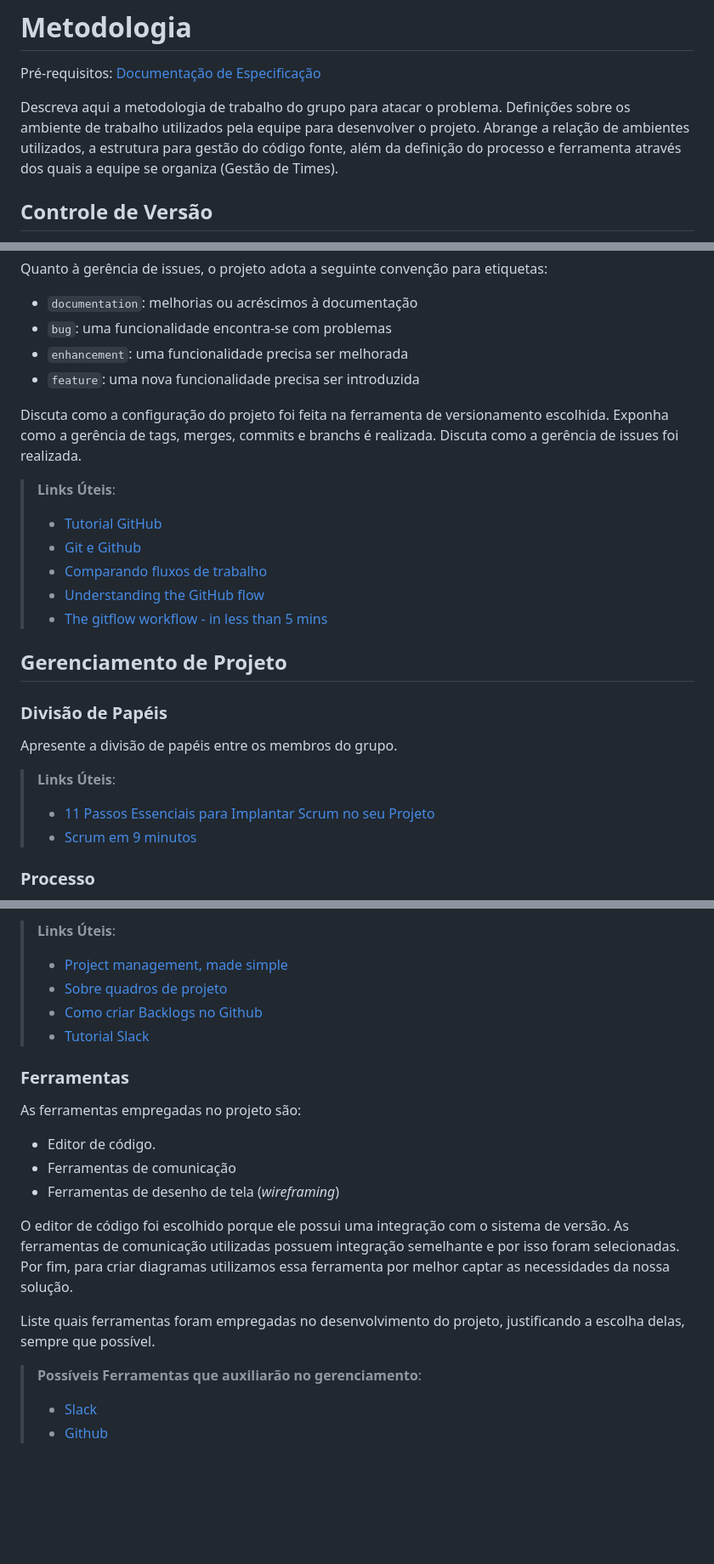
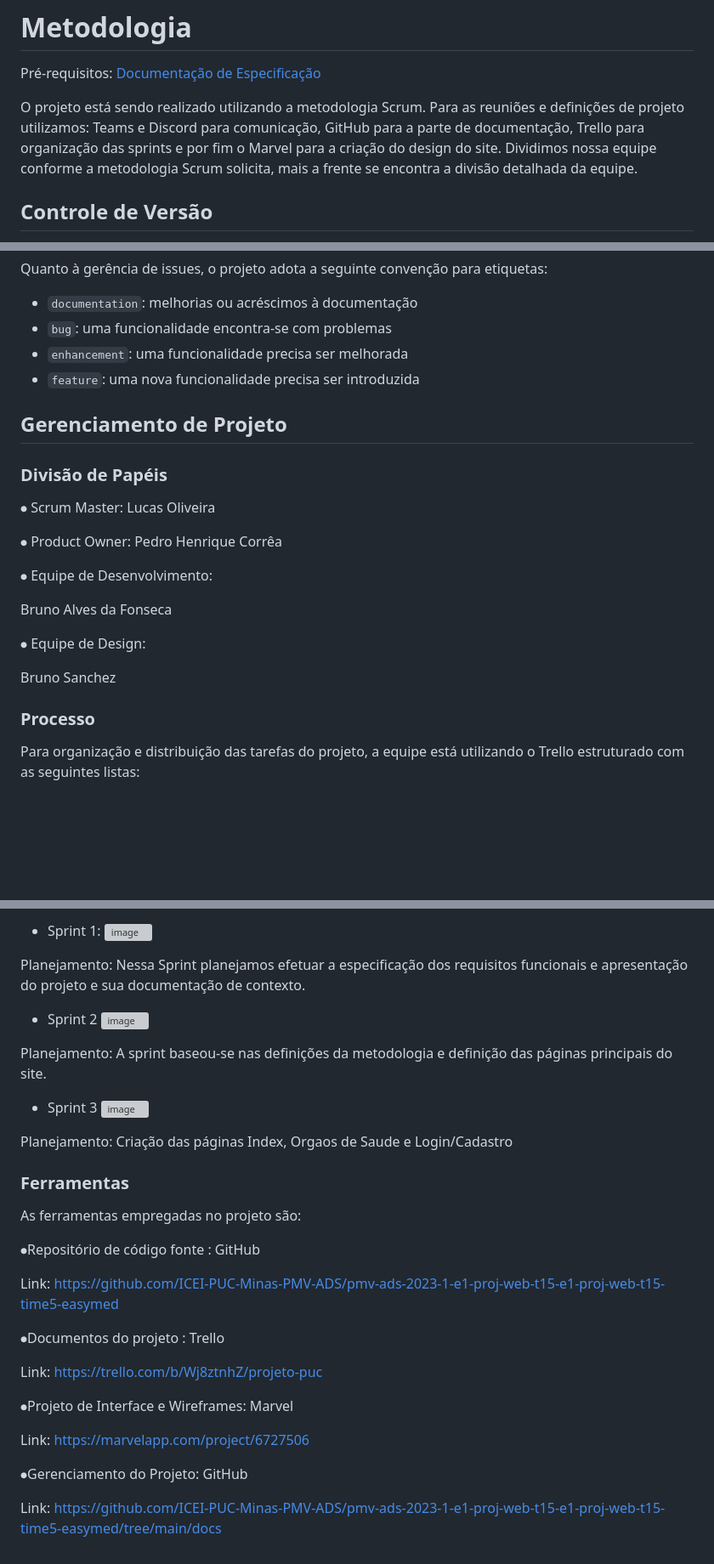
Before and after one commit to ICEI-PUC-Minas-PMV-ADS/pmv-ads-2023-1-e1-proj-web-t15-e1-proj-web-t15-time5-easymed, a Markdown page: docs/03-Metodologia.md, 3 parts joined by grey strips. Shown: that part at 85% size. Drawn GitHub-style; blank space fills up the shorter version; grey boxes are pictures that could not be loaded.

Commit message:
Atualização das definições da metodologia empregada

```diff
--- a/docs/03-Metodologia.md
+++ b/docs/03-Metodologia.md
@@ -3,7 +3,7 @@
 
 <span style="color:red">Pré-requisitos: <a href="2-Especificação do Projeto.md"> Documentação de Especificação</a></span>
 
-Descreva aqui a metodologia de trabalho do grupo para atacar o problema. Definições sobre os ambiente de trabalho utilizados pela  equipe para desenvolver o projeto. Abrange a relação de ambientes utilizados, a estrutura para gestão do código fonte, além da definição do processo e ferramenta através dos quais a equipe se organiza (Gestão de Times).
+O projeto está sendo realizado utilizando a metodologia Scrum. Para as reuniões e definições de projeto utilizamos: Teams e Discord para comunicação, GitHub para a parte de documentação, Trello para organização das sprints e por fim o Marvel para a criação do design do site. Dividimos nossa equipe conforme a metodologia Scrum solicita, mais a frente se encontra a divisão detalhada da equipe.
 
 ## Controle de Versão
 
@@ -26,25 +26,22 @@ etiquetas:
 - `enhancement`: uma funcionalidade precisa ser melhorada
 - `feature`: uma nova funcionalidade precisa ser introduzida
 
-Discuta como a configuração do projeto foi feita na ferramenta de versionamento escolhida. Exponha como a gerência de tags, merges, commits e branchs é realizada. Discuta como a gerência de issues foi realizada.
-
-> **Links Úteis**:
-> - [Tutorial GitHub](https://guides.github.com/activities/hello-world/)
-> - [Git e Github](https://www.youtube.com/playlist?list=PLHz_AreHm4dm7ZULPAmadvNhH6vk9oNZA)
->  - [Comparando fluxos de trabalho](https://www.atlassian.com/br/git/tutorials/comparing-workflows)
-> - [Understanding the GitHub flow](https://guides.github.com/introduction/flow/)
-> - [The gitflow workflow - in less than 5 mins](https://www.youtube.com/watch?v=1SXpE08hvGs)
-
 ## Gerenciamento de Projeto
 
 ### Divisão de Papéis
 
-Apresente a divisão de papéis entre os membros do grupo.
+⦁ Scrum Master: Lucas Oliveira
 
-> **Links Úteis**:
-> - [11 Passos Essenciais para Implantar Scrum no seu
-> Projeto](https://mindmaster.com.br/scrum-11-passos/)
-> - [Scrum em 9 minutos](https://www.youtube.com/watch?v=XfvQWnRgxG0)
+⦁ Product Owner: Pedro Henrique Corrêa
+
+⦁ Equipe de Desenvolvimento:
+
+Bruno Alves da Fonseca
+
+⦁ Equipe de Design:
+
+Bruno Sanchez
 
 ### Processo
+Para organização e distribuição das tarefas do projeto, a equipe está utilizando o Trello estruturado com as seguintes listas:
 
@@ -52,26 +50,35 @@ Coloque  informações sobre detalhes da implementação do Scrum seguido pelo g
 
-> **Links Úteis**:
-> - [Project management, made simple](https://github.com/features/project-management/)
-> - [Sobre quadros de projeto](https://docs.github.com/pt/github/managing-your-work-on-github/about-project-boards)
-> - [Como criar Backlogs no Github](https://www.youtube.com/watch?v=RXEy6CFu9Hk)
-> - [Tutorial Slack](https://slack.com/intl/en-br/)
+- Sprint 1:
+![image](https://github.com/ICEI-PUC-Minas-PMV-ADS/pmv-ads-2023-1-e1-proj-web-t15-e1-proj-web-t15-time5-easymed/assets/111026383/7176a172-3dce-4bb4-8a0f-d85e034d32e5)
+
+Planejamento: Nessa Sprint planejamos efetuar a especificação dos requisitos funcionais e apresentação do projeto e sua documentação de contexto.
+
+- Sprint 2
+![image](https://github.com/ICEI-PUC-Minas-PMV-ADS/pmv-ads-2023-1-e1-proj-web-t15-e1-proj-web-t15-time5-easymed/assets/111026383/bd378ba8-6abd-4fe2-b133-6dcbce447c1e)
+
+Planejamento: A sprint baseou-se nas definições da metodologia e definição das páginas principais do site.
+
+- Sprint 3
+![image](https://github.com/ICEI-PUC-Minas-PMV-ADS/pmv-ads-2023-1-e1-proj-web-t15-e1-proj-web-t15-time5-easymed/assets/111026383/b57b84aa-d4d1-41f0-b7ca-8d3a16af17d4)
+
+ Planejamento: Criação das páginas Index, Orgaos de Saude e Login/Cadastro
 
 ### Ferramentas
 
 As ferramentas empregadas no projeto são:
 
-- Editor de código.
-- Ferramentas de comunicação
-- Ferramentas de desenho de tela (_wireframing_)
+⦁Repositório de código fonte : GitHub
 
-O editor de código foi escolhido porque ele possui uma integração com o
-sistema de versão. As ferramentas de comunicação utilizadas possuem
-integração semelhante e por isso foram selecionadas. Por fim, para criar
-diagramas utilizamos essa ferramenta por melhor captar as
-necessidades da nossa solução.
+Link: https://github.com/ICEI-PUC-Minas-PMV-ADS/pmv-ads-2023-1-e1-proj-web-t15-e1-proj-web-t15-time5-easymed
 
-Liste quais ferramentas foram empregadas no desenvolvimento do projeto, justificando a escolha delas, sempre que possível.
+⦁Documentos do projeto : Trello
 
-> **Possíveis Ferramentas que auxiliarão no gerenciamento**:
-> - [Slack](https://slack.com/)
-> - [Github](https://github.com/)
+Link: https://trello.com/b/Wj8ztnhZ/projeto-puc
+
+⦁Projeto de Interface e Wireframes: Marvel
+
+Link: https://marvelapp.com/project/6727506
+
+⦁Gerenciamento do Projeto: GitHub
+
+Link: https://github.com/ICEI-PUC-Minas-PMV-ADS/pmv-ads-2023-1-e1-proj-web-t15-e1-proj-web-t15-time5-easymed/tree/main/docs
```
Also changed, not shown: other parts of docs/03-Metodologia.md (+3 -2 lines).
